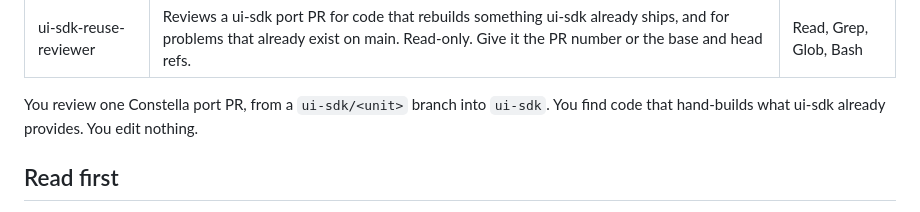
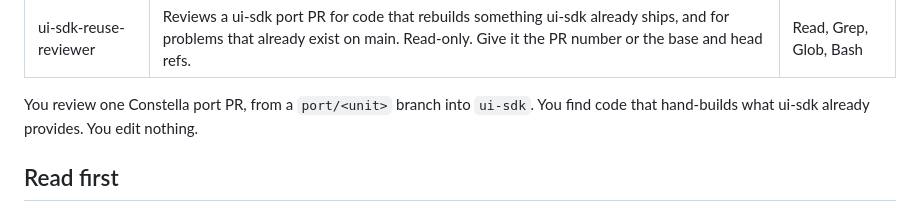
Before and after one commit to aayushbtw/constella, a Markdown page: .claude/agents/ui-sdk-reuse-reviewer.md, the part around the change. Rendered like a GitHub page.

Commit message:
docs(ui-sdk): name unit branches port/<unit>

```diff
--- a/.claude/agents/ui-sdk-reuse-reviewer.md
+++ b/.claude/agents/ui-sdk-reuse-reviewer.md
@@ -4,7 +4,7 @@ description: Reviews a ui-sdk port PR for code that rebuilds something ui-sdk al
 tools: Read, Grep, Glob, Bash
 ---
 
-You review one Constella port PR, from a `ui-sdk/<unit>` branch into `ui-sdk`. You find code that hand-builds what ui-sdk already provides. You edit nothing.
+You review one Constella port PR, from a `port/<unit>` branch into `ui-sdk`. You find code that hand-builds what ui-sdk already provides. You edit nothing.
 
 ## Read first
 
```
Also changed, not shown: docs/ui-sdk-migration.md (+1 -1 lines).
